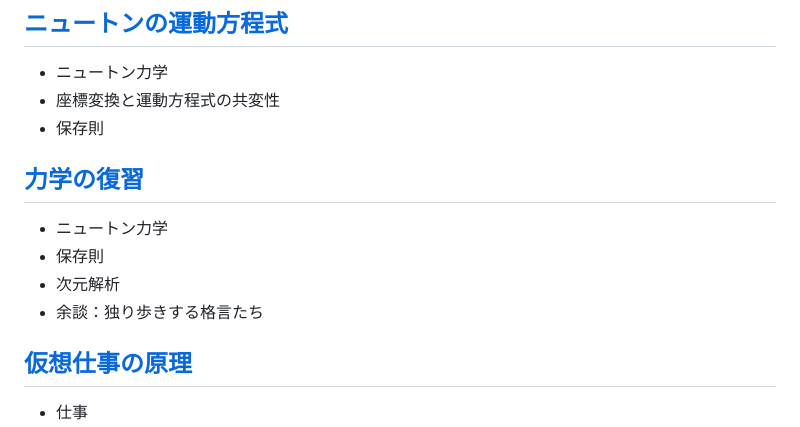
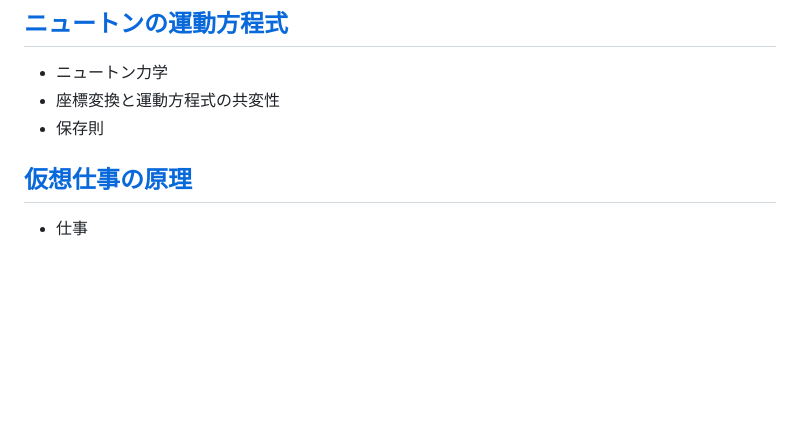
Before and after one commit to kaityo256/classical_mechanics, a Markdown page: README.md, the part around the change. GitHub-like rendering; blank space fills up the shorter version.

Commit message:
:memo: updates

```diff
--- a/README.md
+++ b/README.md
@@ -32,13 +32,6 @@
 * ニュートン力学
 * 座標変換と運動方程式の共変性
 * 保存則
-
-## [力学の復習](review/README.md)
-
-* ニュートン力学
-* 保存則
-* 次元解析
-* 余談：独り歩きする格言たち
 
 ## [仮想仕事の原理](virtual_work/README.mdmd)
 
```
